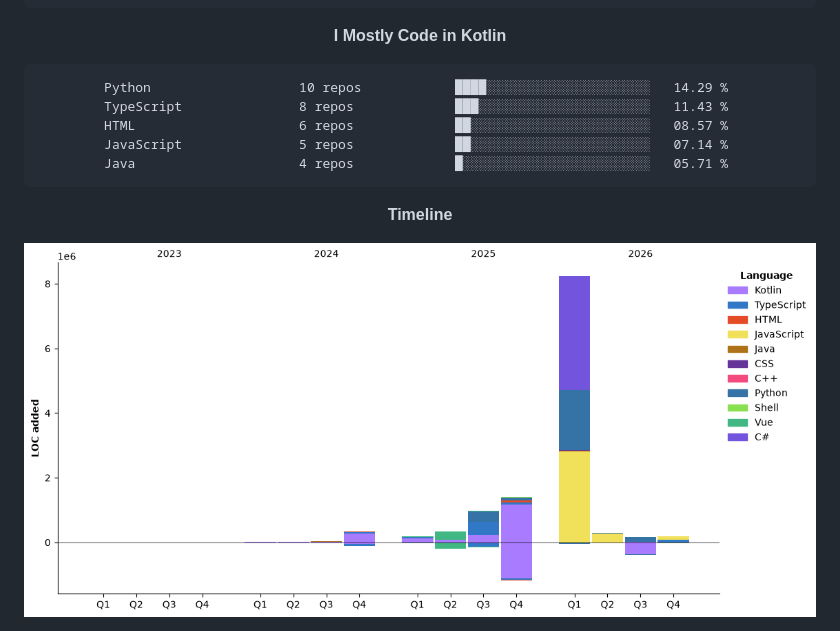
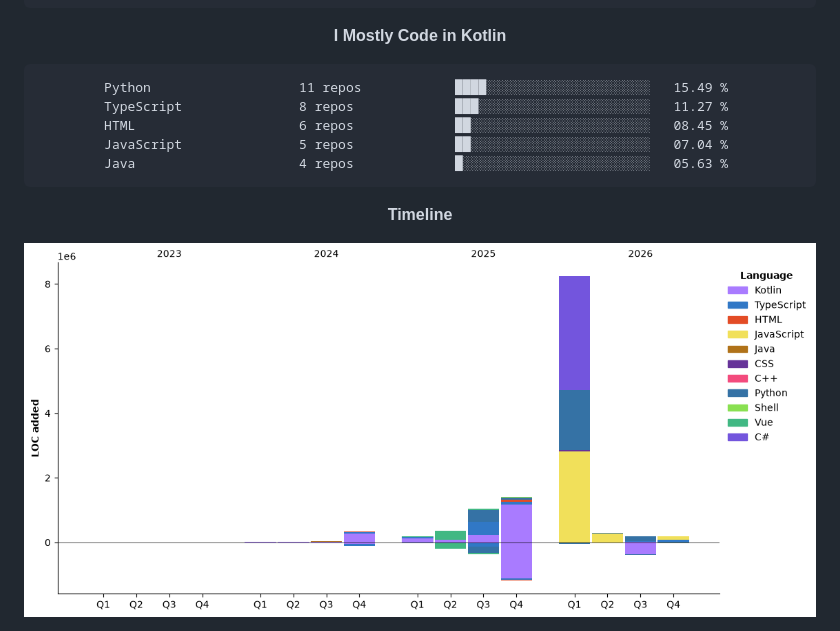
Before and after one commit to gauravyad69/gauravyad69, a Markdown page: README.md, the part around one of its changes. GitHub-like rendering; pictures changed too: assets/bar_graph.png.

````diff
--- a/README.md
+++ b/README.md
@@ -178,11 +178,11 @@ GPT                      0 lines             ░░░░░░░░░░░
 **I Mostly Code in Kotlin**
 
 ```text
-Python                   10 repos            ████░░░░░░░░░░░░░░░░░░░░░   14.29 %
-TypeScript               8 repos             ███░░░░░░░░░░░░░░░░░░░░░░   11.43 %
-HTML                     6 repos             ██░░░░░░░░░░░░░░░░░░░░░░░   08.57 %
-JavaScript               5 repos             ██░░░░░░░░░░░░░░░░░░░░░░░   07.14 %
-Java                     4 repos             █░░░░░░░░░░░░░░░░░░░░░░░░   05.71 %
+Python                   11 repos            ████░░░░░░░░░░░░░░░░░░░░░   15.49 %
+TypeScript               8 repos             ███░░░░░░░░░░░░░░░░░░░░░░   11.27 %
+HTML                     6 repos             ██░░░░░░░░░░░░░░░░░░░░░░░   08.45 %
+JavaScript               5 repos             ██░░░░░░░░░░░░░░░░░░░░░░░   07.04 %
+Java                     4 repos             █░░░░░░░░░░░░░░░░░░░░░░░░   05.63 %
 ```
 
 
````
Also changed, not shown: other parts of README.md (+38 -38 lines).
